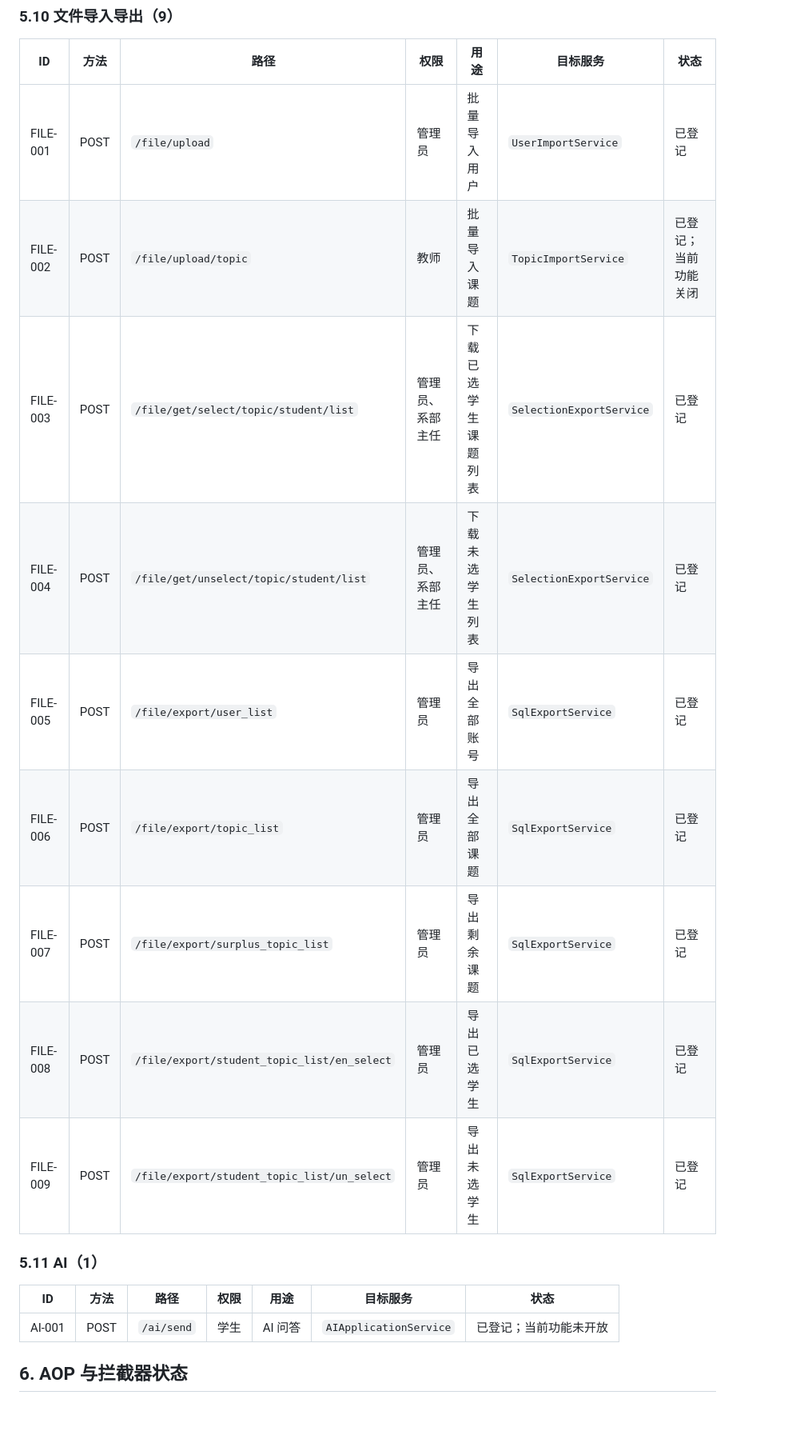
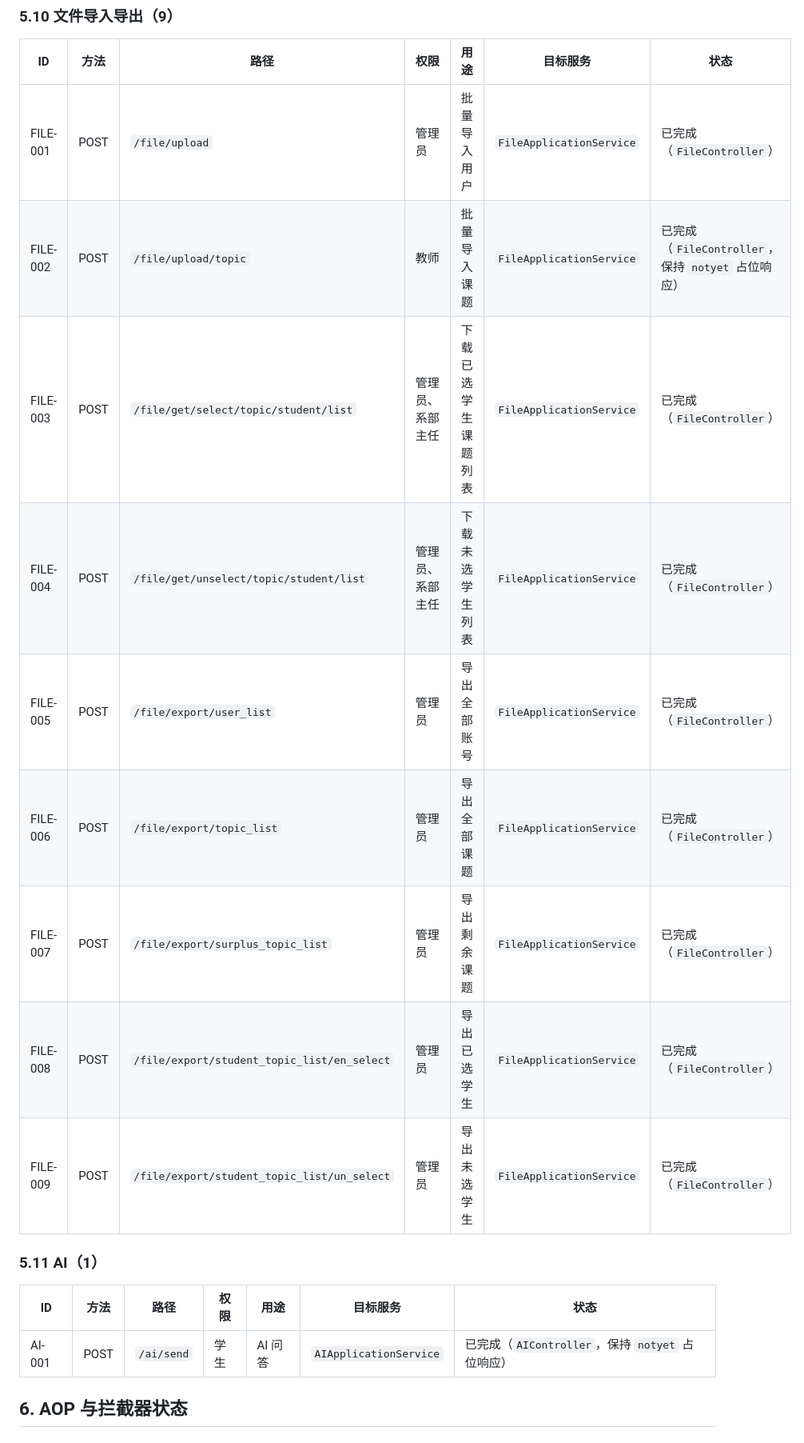
Before and after one commit to wobushi041/NCG-Graduation-Topic-Selection-System, a Markdown page: docs/HTTP_API_REFACTOR_STATUS.md, the part around one of its changes. Shown at 80% size. Drawn GitHub-style; blank space fills up the shorter version.

```diff
--- a/docs/HTTP_API_REFACTOR_STATUS.md
+++ b/docs/HTTP_API_REFACTOR_STATUS.md
@@ -235,21 +236,21 @@ HTTP / JSON
 
 | ID | 方法 | 路径 | 权限 | 用途 | 目标服务 | 状态 |
 |---|---|---|---|---|---|---|
-| FILE-001 | POST | `/file/upload` | 管理员 | 批量导入用户 | `UserImportService` | 已登记 |
-| FILE-002 | POST | `/file/upload/topic` | 教师 | 批量导入课题 | `TopicImportService` | 已登记；当前功能关闭 |
-| FILE-003 | POST | `/file/get/select/topic/student/list` | 管理员、系部主任 | 下载已选学生课题列表 | `SelectionExportService` | 已登记 |
-| FILE-004 | POST | `/file/get/unselect/topic/student/list` | 管理员、系部主任 | 下载未选学生列表 | `SelectionExportService` | 已登记 |
-| FILE-005 | POST | `/file/export/user_list` | 管理员 | 导出全部账号 | `SqlExportService` | 已登记 |
-| FILE-006 | POST | `/file/export/topic_list` | 管理员 | 导出全部课题 | `SqlExportService` | 已登记 |
-| FILE-007 | POST | `/file/export/surplus_topic_list` | 管理员 | 导出剩余课题 | `SqlExportService` | 已登记 |
-| FILE-008 | POST | `/file/export/student_topic_list/en_select` | 管理员 | 导出已选学生 | `SqlExportService` | 已登记 |
-| FILE-009 | POST | `/file/export/student_topic_list/un_select` | 管理员 | 导出未选学生 | `SqlExportService` | 已登记 |
+| FILE-001 | POST | `/file/upload` | 管理员 | 批量导入用户 | `FileApplicationService` | 已完成（`FileController`） |
+| FILE-002 | POST | `/file/upload/topic` | 教师 | 批量导入课题 | `FileApplicationService` | 已完成（`FileController`，保持 `notyet` 占位响应） |
+| FILE-003 | POST | `/file/get/select/topic/student/list` | 管理员、系部主任 | 下载已选学生课题列表 | `FileApplicationService` | 已完成（`FileController`） |
+| FILE-004 | POST | `/file/get/unselect/topic/student/list` | 管理员、系部主任 | 下载未选学生列表 | `FileApplicationService` | 已完成（`FileController`） |
+| FILE-005 | POST | `/file/export/user_list` | 管理员 | 导出全部账号 | `FileApplicationService` | 已完成（`FileController`） |
+| FILE-006 | POST | `/file/export/topic_list` | 管理员 | 导出全部课题 | `FileApplicationService` | 已完成（`FileController`） |
+| FILE-007 | POST | `/file/export/surplus_topic_list` | 管理员 | 导出剩余课题 | `FileApplicationService` | 已完成（`FileController`） |
+| FILE-008 | POST | `/file/export/student_topic_list/en_select` | 管理员 | 导出已选学生 | `FileApplicationService` | 已完成（`FileController`） |
+| FILE-009 | POST | `/file/export/student_topic_list/un_select` | 管理员 | 导出未选学生 | `FileApplicationService` | 已完成（`FileController`） |
 
 ### 5.11 AI（1）
 
 | ID | 方法 | 路径 | 权限 | 用途 | 目标服务 | 状态 |
 |---|---|---|---|---|---|---|
-| AI-001 | POST | `/ai/send` | 学生 | AI 问答 | `AIApplicationService` | 已登记；当前功能未开放 |
+| AI-001 | POST | `/ai/send` | 学生 | AI 问答 | `AIApplicationService` | 已完成（`AIController`，保持 `notyet` 占位响应） |
 
 ## 6. AOP 与拦截器状态
 
```
Also changed, not shown: other parts of docs/HTTP_API_REFACTOR_STATUS.md (+37 -24 lines), docs/FILE_AI_REFACTOR_COMPLETION.md (added, +56 -0 lines).
